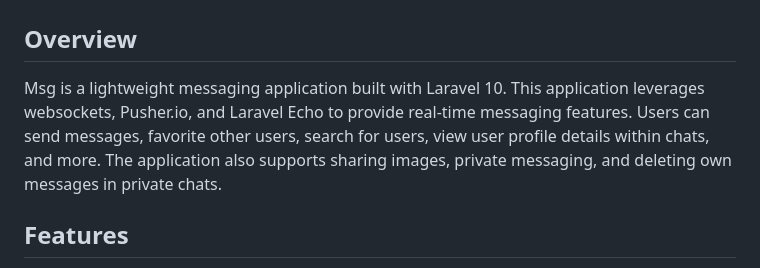
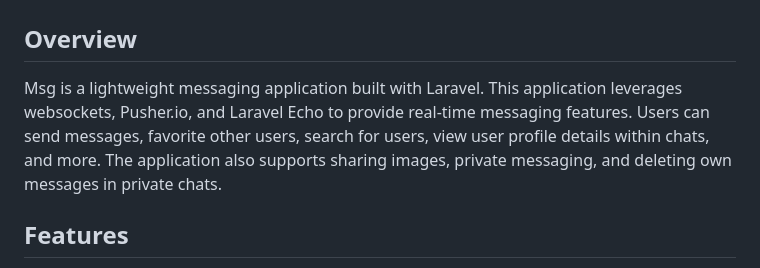
Before and after one commit to prateekbhujel/msg, a Markdown page: README.md, the part around the change. GitHub-like rendering.

Commit message:
Planning the application.

```diff
--- a/README.md
+++ b/README.md
@@ -2,7 +2,7 @@
 
 ## Overview
 
-Msg is a lightweight messaging application built with Laravel 10. This application leverages websockets, Pusher.io, and Laravel Echo to provide real-time messaging features. Users can send messages, favorite other users, search for users, view user profile details within chats, and more. The application also supports sharing images, private messaging, and deleting own messages in private chats.
+Msg is a lightweight messaging application built with Laravel. This application leverages websockets, Pusher.io, and Laravel Echo to provide real-time messaging features. Users can send messages, favorite other users, search for users, view user profile details within chats, and more. The application also supports sharing images, private messaging, and deleting own messages in private chats.
 
 ## Features
 
```
